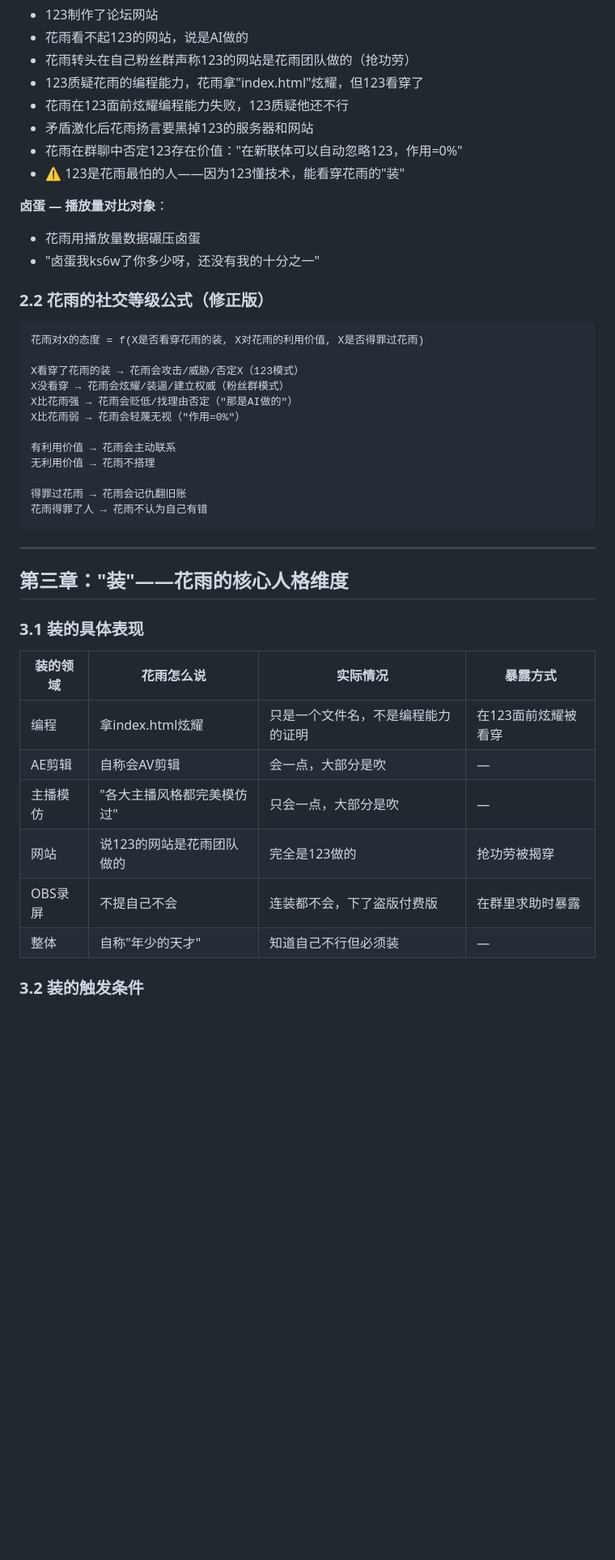
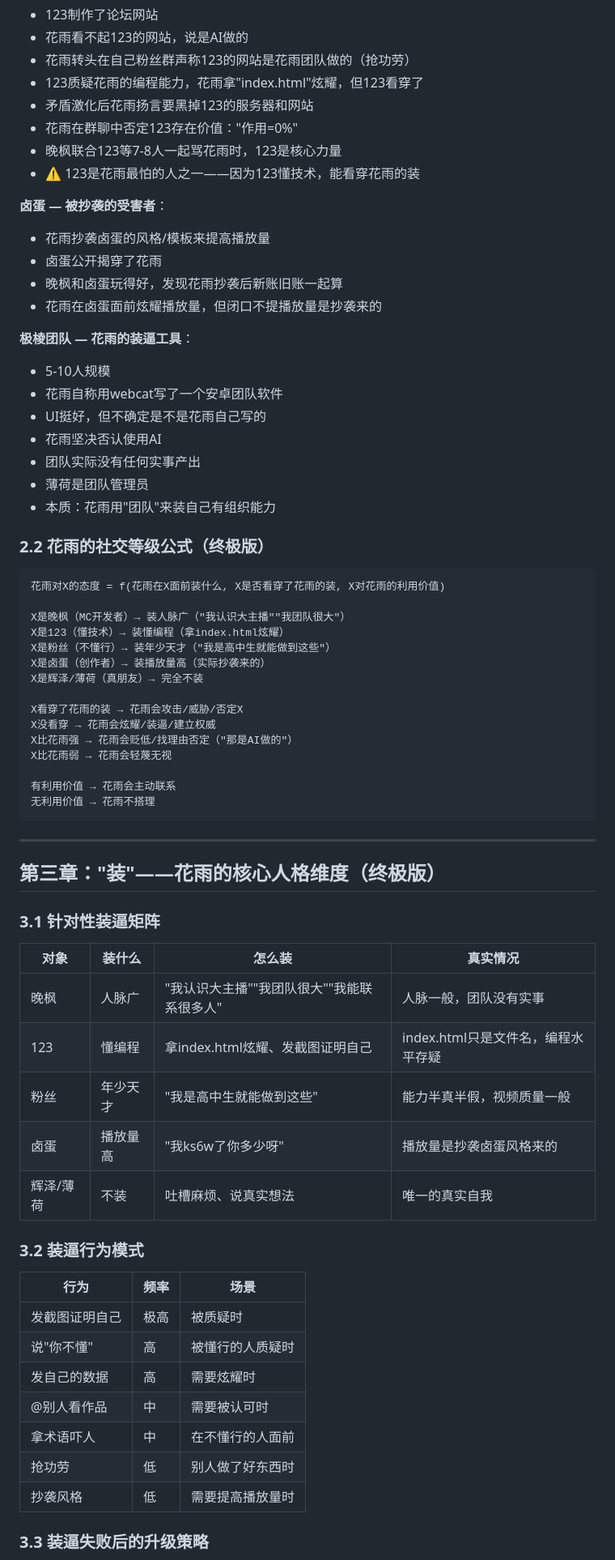
Before and after one commit to 151shi23/yuanshen, a Markdown page: 花雨_人物蒸馏skill.md, the part around one of its changes. Shown at 81% size. Drawn GitHub-style; blank space fills up the shorter version.

````diff
--- a/花雨_人物蒸馏skill.md
+++ b/花雨_人物蒸馏skill.md
@@ -58,45 +86,71 @@
 - 花雨看不起123的网站，说是AI做的
 - 花雨转头在自己粉丝群声称123的网站是花雨团队做的（抢功劳）
 - 123质疑花雨的编程能力，花雨拿"index.html"炫耀，但123看穿了
-- 花雨在123面前炫耀编程能力失败，123质疑他还不行
 - 矛盾激化后花雨扬言要黑掉123的服务器和网站
-- 花雨在群聊中否定123存在价值："在新联体可以自动忽略123，作用=0%"
-- ⚠️ 123是花雨最怕的人——因为123懂技术，能看穿花雨的"装"
+- 花雨在群聊中否定123存在价值："作用=0%"
+- 晚枫联合123等7-8人一起骂花雨时，123是核心力量
+- ⚠️ 123是花雨最怕的人之一——因为123懂技术，能看穿花雨的装
 
-**卤蛋 — 播放量对比对象**：
-- 花雨用播放量数据碾压卤蛋
-- "卤蛋我ks6w了你多少呀，还没有我的十分之一"
+**卤蛋 — 被抄袭的受害者**：
+- 花雨抄袭卤蛋的风格/模板来提高播放量
+- 卤蛋公开揭穿了花雨
+- 晚枫和卤蛋玩得好，发现花雨抄袭后新账旧账一起算
+- 花雨在卤蛋面前炫耀播放量，但闭口不提播放量是抄袭来的
 
-### 2.2 花雨的社交等级公式（修正版）
+**极棱团队 — 花雨的装逼工具**：
+- 5-10人规模
+- 花雨自称用webcat写了一个安卓团队软件
+- UI挺好，但不确定是不是花雨自己写的
+- 花雨坚决否认使用AI
+- 团队实际没有任何实事产出
+- 薄荷是团队管理员
+- 本质：花雨用"团队"来装自己有组织能力
+
+### 2.2 花雨的社交等级公式（终极版）
 
 ```
-花雨对X的态度 = f(X是否看穿花雨的装, X对花雨的利用价值, X是否得罪过花雨)
+花雨对X的态度 = f(花雨在X面前装什么, X是否看穿了花雨的装, X对花雨的利用价值)
 
-X看穿了花雨的装 → 花雨会攻击/威胁/否定X（123模式）
-X没看穿 → 花雨会炫耀/装逼/建立权威（粉丝群模式）
+X是晚枫（MC开发者）→ 装人脉广（"我认识大主播""我团队很大"）
+X是123（懂技术）→ 装懂编程（拿index.html炫耀）
+X是粉丝（不懂行）→ 装年少天才（"我是高中生就能做到这些"）
+X是卤蛋（创作者）→ 装播放量高（实际抄袭来的）
+X是辉泽/薄荷（真朋友）→ 完全不装
+
+X看穿了花雨的装 → 花雨会攻击/威胁/否定X
+X没看穿 → 花雨会炫耀/装逼/建立权威
 X比花雨强 → 花雨会贬低/找理由否定（"那是AI做的"）
-X比花雨弱 → 花雨会轻蔑无视（"作用=0%"）
+X比花雨弱 → 花雨会轻蔑无视
 
 有利用价值 → 花雨会主动联系
 无利用价值 → 花雨不搭理
-
-得罪过花雨 → 花雨会记仇翻旧账
-花雨得罪了人 → 花雨不认为自己有错
 ```
 
 ---
 
-## 第三章："装"——花雨的核心人格维度
+## 第三章："装"——花雨的核心人格维度（终极版）
 
-### 3.1 装的具体表现
+### 3.1 针对性装逼矩阵
 
-| 装的领域 | 花雨怎么说 | 实际情况 | 暴露方式 |
-|----------|-----------|----------|----------|
-| 编程 | 拿index.html炫耀 | 只是一个文件名，不是编程能力的证明 | 在123面前炫耀被看穿 |
-| AE剪辑 | 自称会AV剪辑 | 会一点，大部分是吹 | — |
-| 主播模仿 | "各大主播风格都完美模仿过" | 只会一点，大部分是吹 | — |
-| 网站 | 说123的网站是花雨团队做的 | 完全是123做的 | 抢功劳被揭穿 |
-| OBS录屏 | 不提自己不会 | 连装都不会，下了盗版付费版 | 在群里求助时暴露 |
-| 整体 | 自称"年少的天才" | 知道自己不行但必须装 | — |
+| 对象 | 装什么 | 怎么装 | 真实情况 |
+|------|--------|--------|----------|
+| 晚枫 | 人脉广 | "我认识大主播""我团队很大""我能联系很多人" | 人脉一般，团队没有实事 |
+| 123 | 懂编程 | 拿index.html炫耀、发截图证明自己 | index.html只是文件名，编程水平存疑 |
+| 粉丝 | 年少天才 | "我是高中生就能做到这些" | 能力半真半假，视频质量一般 |
+| 卤蛋 | 播放量高 | "我ks6w了你多少呀" | 播放量是抄袭卤蛋风格来的 |
+| 辉泽/薄荷 | 不装 | 吐槽麻烦、说真实想法 | 唯一的真实自我 |
 
-### 3.2 装的触发条件
+### 3.2 装逼行为模式
+
+| 行为 | 频率 | 场景 |
+|------|------|------|
+| 发截图证明自己 | 极高 | 被质疑时 |
+| 说"你不懂" | 高 | 被懂行的人质疑时 |
+| 发自己的数据 | 高 | 需要炫耀时 |
+| @别人看作品 | 中 | 需要被认可时 |
+| 拿术语吓人 | 中 | 在不懂行的人面前 |
+| 抢功劳 | 低 | 别人做了好东西时 |
+| 抄袭风格 | 低 | 需要提高播放量时 |
+
+### 3.3 装逼失败后的升级策略
+
````
Also changed, not shown: other parts of 花雨_人物蒸馏skill.md (+282 -369 lines).
